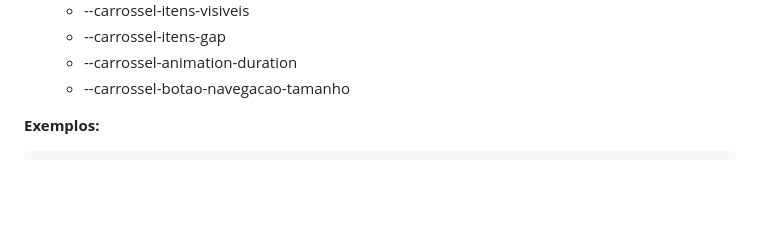
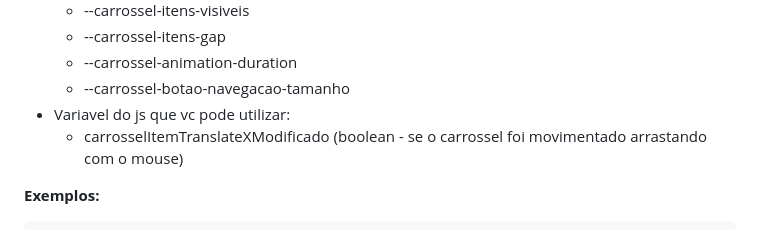
Before and after one commit to GustavoAlbonico/carrossel, a Markdown page: README.md, the part around the change. GitHub-like rendering; blank space fills up the shorter version.

Commit message:
docs - atualizando readme

```diff
--- a/README.md
+++ b/README.md
@@ -41,6 +41,8 @@ Utilizando html, css, jquery
     - --carrossel-itens-gap
     - --carrossel-animation-duration
     - --carrossel-botao-navegacao-tamanho
+- Variavel do js que vc pode utilizar:
+    - carrosselItemTranslateXModificado (boolean - se o carrossel foi movimentado arrastando com o mouse)
 
 **Exemplos:**
 
```
